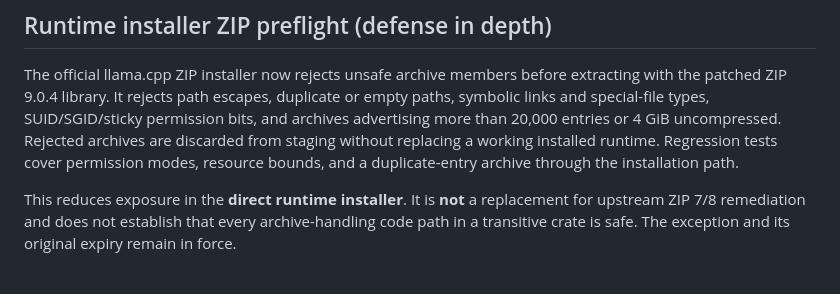
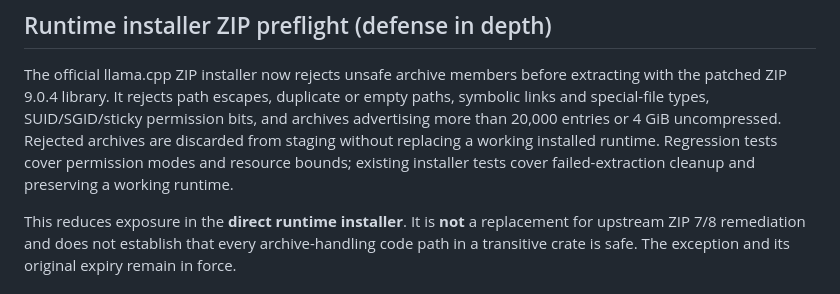
Before and after one commit to smshagor-dev/OpenMindAI, a Markdown page: docs/security-transitive-zip-exceptions.md, the part around the change. Rendered like a GitHub page.

Commit message:
docs(security): align regression evidence with tested ZIP checks

```diff
--- a/docs/security-transitive-zip-exceptions.md
+++ b/docs/security-transitive-zip-exceptions.md
@@ -19,8 +19,9 @@ extracting with the patched ZIP 9.0.4 library. It rejects path escapes, duplicat
 or empty paths, symbolic links and special-file types, SUID/SGID/sticky permission
 bits, and archives advertising more than 20,000 entries or 4 GiB uncompressed.
 Rejected archives are discarded from staging without replacing a working
-installed runtime. Regression tests cover permission modes, resource bounds,
-and a duplicate-entry archive through the installation path.
+installed runtime. Regression tests cover permission modes and resource bounds;
+existing installer tests cover failed-extraction cleanup and preserving a
+working runtime.
 
 This reduces exposure in the **direct runtime installer**. It is **not** a
 replacement for upstream ZIP 7/8 remediation and does not establish that every
```
